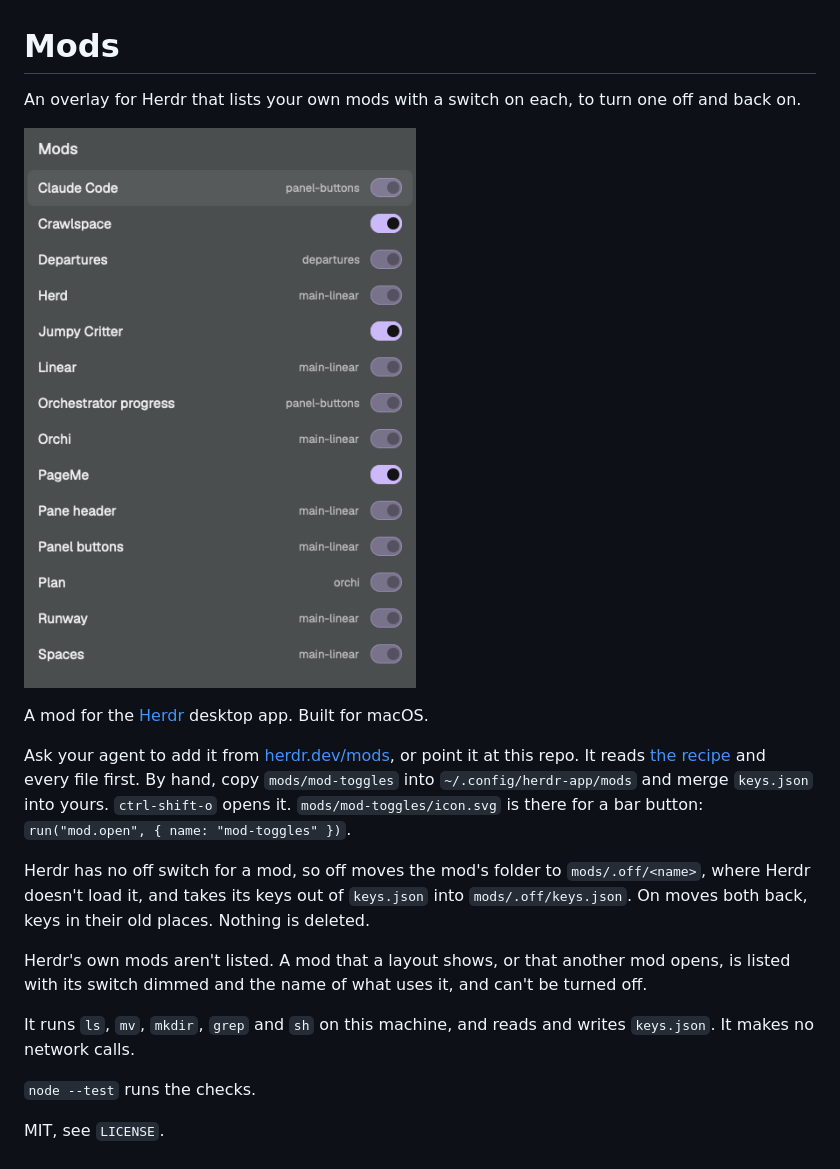
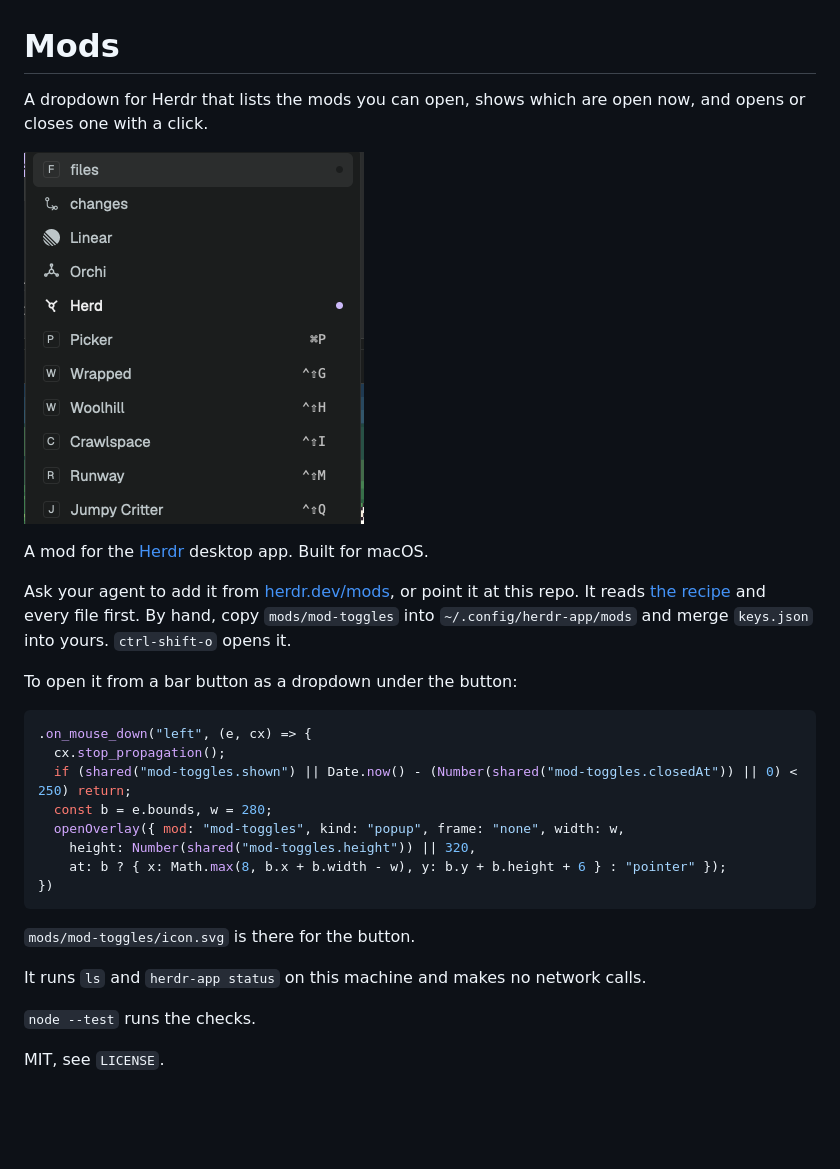
Before and after one commit to adamentwistle/herdr-mod-toggles, a Markdown page: README.md, the part around the change. Drawn GitHub-style; pictures changed too: preview.png; blank space fills up the shorter version.

Commit message:
Make Mods a dropdown that opens and closes mods, not an off switch

````diff
--- a/README.md
+++ b/README.md
@@ -1,18 +1,29 @@
 # Mods
 
-An overlay for Herdr that lists your own mods with a switch on each, to turn one off and back on.
+A dropdown for Herdr that lists the mods you can open, shows which are open now, and opens or closes one with a click.
 
 ![Mods](preview.png)
 
 A mod for the [Herdr](https://github.com/ogulcancelik/herdr) desktop app. Built for macOS.
 
-Ask your agent to add it from [herdr.dev/mods](https://herdr.dev/gallery/?type=mods), or point it at this repo. It reads [the recipe](RECIPE.md) and every file first. By hand, copy `mods/mod-toggles` into `~/.config/herdr-app/mods` and merge `keys.json` into yours. `ctrl-shift-o` opens it. `mods/mod-toggles/icon.svg` is there for a bar button: `run("mod.open", { name: "mod-toggles" })`.
+Ask your agent to add it from [herdr.dev/mods](https://herdr.dev/gallery/?type=mods), or point it at this repo. It reads [the recipe](RECIPE.md) and every file first. By hand, copy `mods/mod-toggles` into `~/.config/herdr-app/mods` and merge `keys.json` into yours. `ctrl-shift-o` opens it.
 
-Herdr has no off switch for a mod, so off moves the mod's folder to `mods/.off/<name>`, where Herdr doesn't load it, and takes its keys out of `keys.json` into `mods/.off/keys.json`. On moves both back, keys in their old places. Nothing is deleted.
+To open it from a bar button as a dropdown under the button:
 
-Herdr's own mods aren't listed. A mod that a layout shows, or that another mod opens, is listed with its switch dimmed and the name of what uses it, and can't be turned off.
+```js
+.on_mouse_down("left", (e, cx) => {
+  cx.stop_propagation();
+  if (shared("mod-toggles.shown") || Date.now() - (Number(shared("mod-toggles.closedAt")) || 0) < 250) return;
+  const b = e.bounds, w = 280;
+  openOverlay({ mod: "mod-toggles", kind: "popup", frame: "none", width: w,
+    height: Number(shared("mod-toggles.height")) || 320,
+    at: b ? { x: Math.max(8, b.x + b.width - w), y: b.y + b.height + 6 } : "pointer" });
+})
+```
 
-It runs `ls`, `mv`, `mkdir`, `grep` and `sh` on this machine, and reads and writes `keys.json`. It makes no network calls.
+`mods/mod-toggles/icon.svg` is there for the button.
+
+It runs `ls` and `herdr-app status` on this machine and makes no network calls.
 
 `node --test` runs the checks.
 
````
Also changed, not shown: RECIPE.md (+23 -31 lines), 5 other files.
